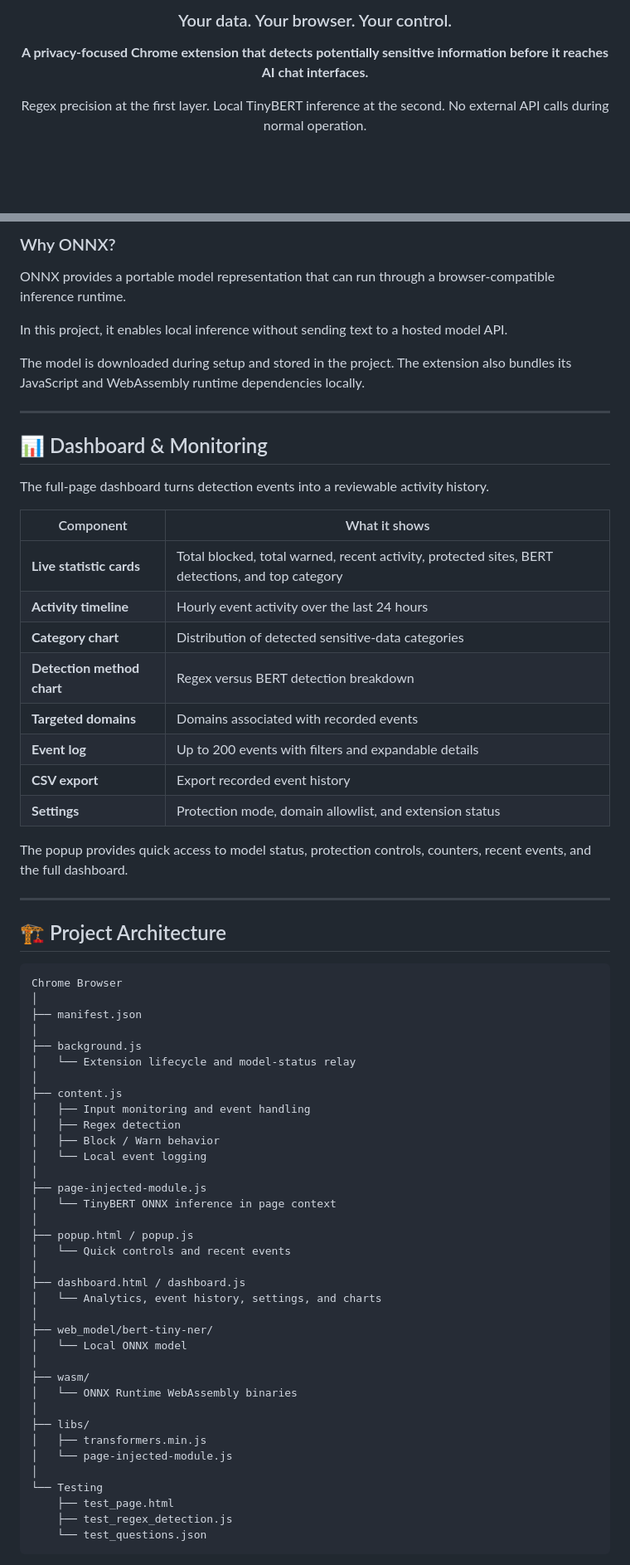
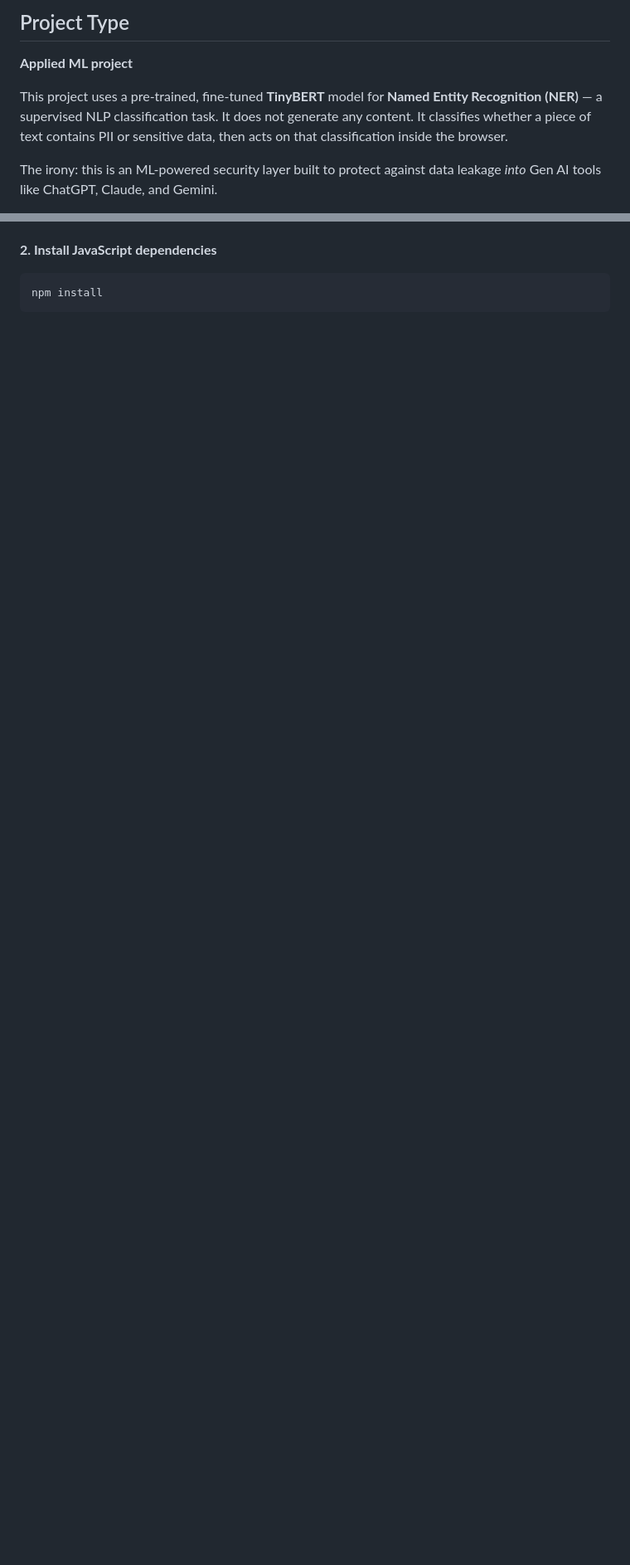
Before and after one commit to RevHeadGuy/LLM_DATA_LEAKAGE_MONITOR, a Markdown page: README.md, 2 parts joined by grey strips. Shown at 83% size. GitHub-like rendering; blank space fills up the shorter version.

````diff
--- a/README.md
+++ b/README.md
@@ -7,9 +7,9 @@
 
-### Your data. Your browser. Your control.
+## Project Type
 
-**A privacy-focused Chrome extension that detects potentially sensitive information before it reaches AI chat interfaces.**
+**Applied ML project**
 
-Regex precision at the first layer. Local TinyBERT inference at the second. No external API calls during normal operation.
+This project uses a pre-trained, fine-tuned **TinyBERT** model for **Named Entity Recognition (NER)** — a supervised NLP classification task. It does not generate any content. It classifies whether a piece of text contains PII or sensitive data, then acts on that classification inside the browser.
 
-<br/>
+The irony: this is an ML-powered security layer built to protect against data leakage *into* Gen AI tools like ChatGPT, Claude, and Gemini.
 
@@ -176,70 +134,5 @@ The model performs token classification for Named Entity Recognition (NER). It d
-### Why ONNX?
-
-ONNX provides a portable model representation that can run through a browser-compatible inference runtime.
-
-In this project, it enables local inference without sending text to a hosted model API.
-
-The model is downloaded during setup and stored in the project. The extension also bundles its JavaScript and WebAssembly runtime dependencies locally.
-
----
-
-## 📊 Dashboard & Monitoring
-
-The full-page dashboard turns detection events into a reviewable activity history.
-
-| Component | What it shows |
-|---|---|
-| **Live statistic cards** | Total blocked, total warned, recent activity, protected sites, BERT detections, and top category |
-| **Activity timeline** | Hourly event activity over the last 24 hours |
-| **Category chart** | Distribution of detected sensitive-data categories |
-| **Detection method chart** | Regex versus BERT detection breakdown |
-| **Targeted domains** | Domains associated with recorded events |
-| **Event log** | Up to 200 events with filters and expandable details |
-| **CSV export** | Export recorded event history |
-| **Settings** | Protection mode, domain allowlist, and extension status |
-
-The popup provides quick access to model status, protection controls, counters, recent events, and the full dashboard.
-
----
-
-## 🏗️ Project Architecture
-
-```text
-Chrome Browser
-│
-├── manifest.json
-│
-├── background.js
-│   └── Extension lifecycle and model-status relay
-│
-├── content.js
-│   ├── Input monitoring and event handling
-│   ├── Regex detection
-│   ├── Block / Warn behavior
-│   └── Local event logging
-│
-├── page-injected-module.js
-│   └── TinyBERT ONNX inference in page context
-│
-├── popup.html / popup.js
-│   └── Quick controls and recent events
-│
-├── dashboard.html / dashboard.js
-│   └── Analytics, event history, settings, and charts
-│
-├── web_model/bert-tiny-ner/
-│   └── Local ONNX model
-│
-├── wasm/
-│   └── ONNX Runtime WebAssembly binaries
-│
-├── libs/
-│   ├── transformers.min.js
-│   └── page-injected-module.js
-│
-└── Testing
-    ├── test_page.html
-    ├── test_regex_detection.js
-    └── test_questions.json
+**2. Install JavaScript dependencies**
+```bash
+npm install
 ```
 
````
Also changed, not shown: other parts of README.md (+174 -295 lines).
